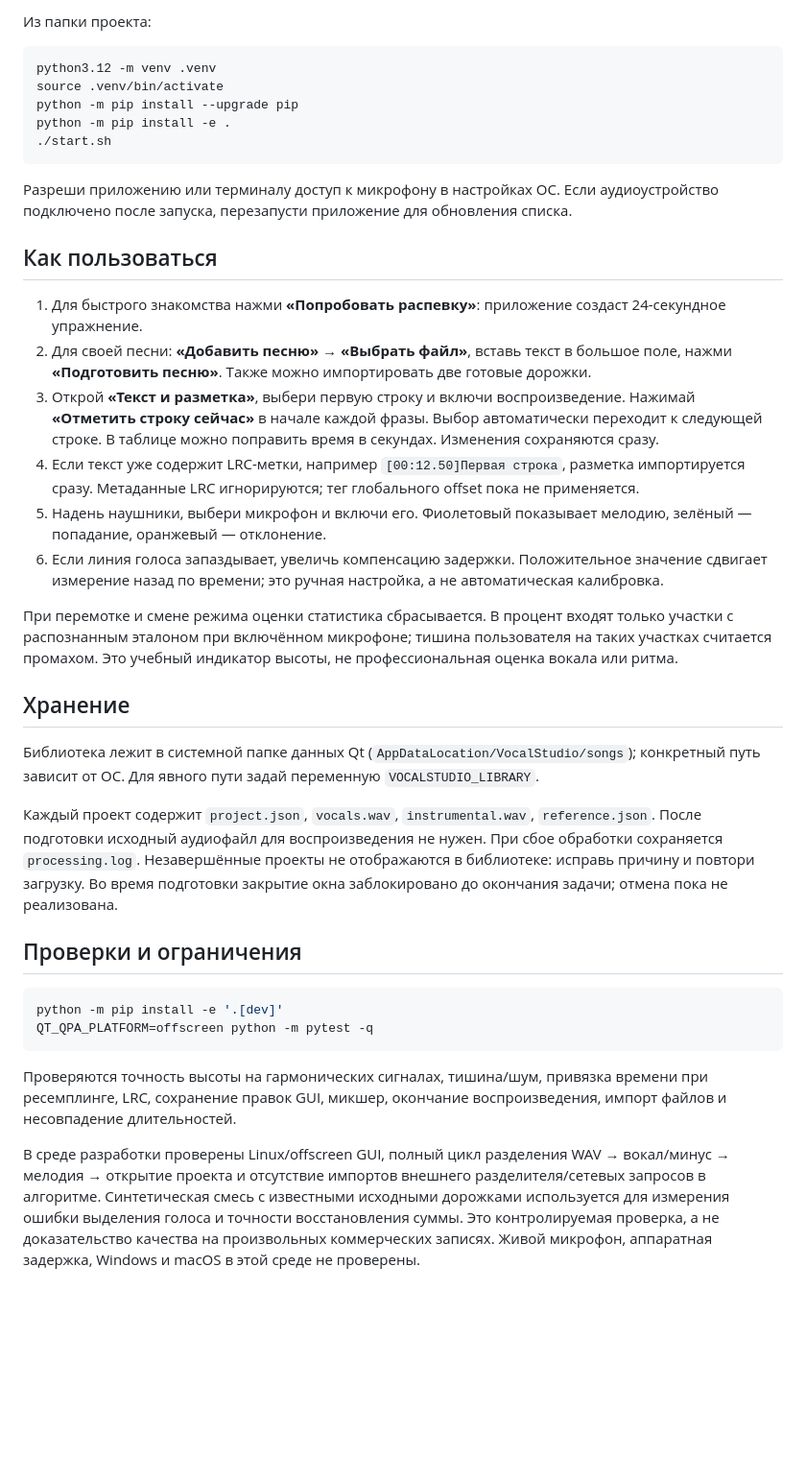
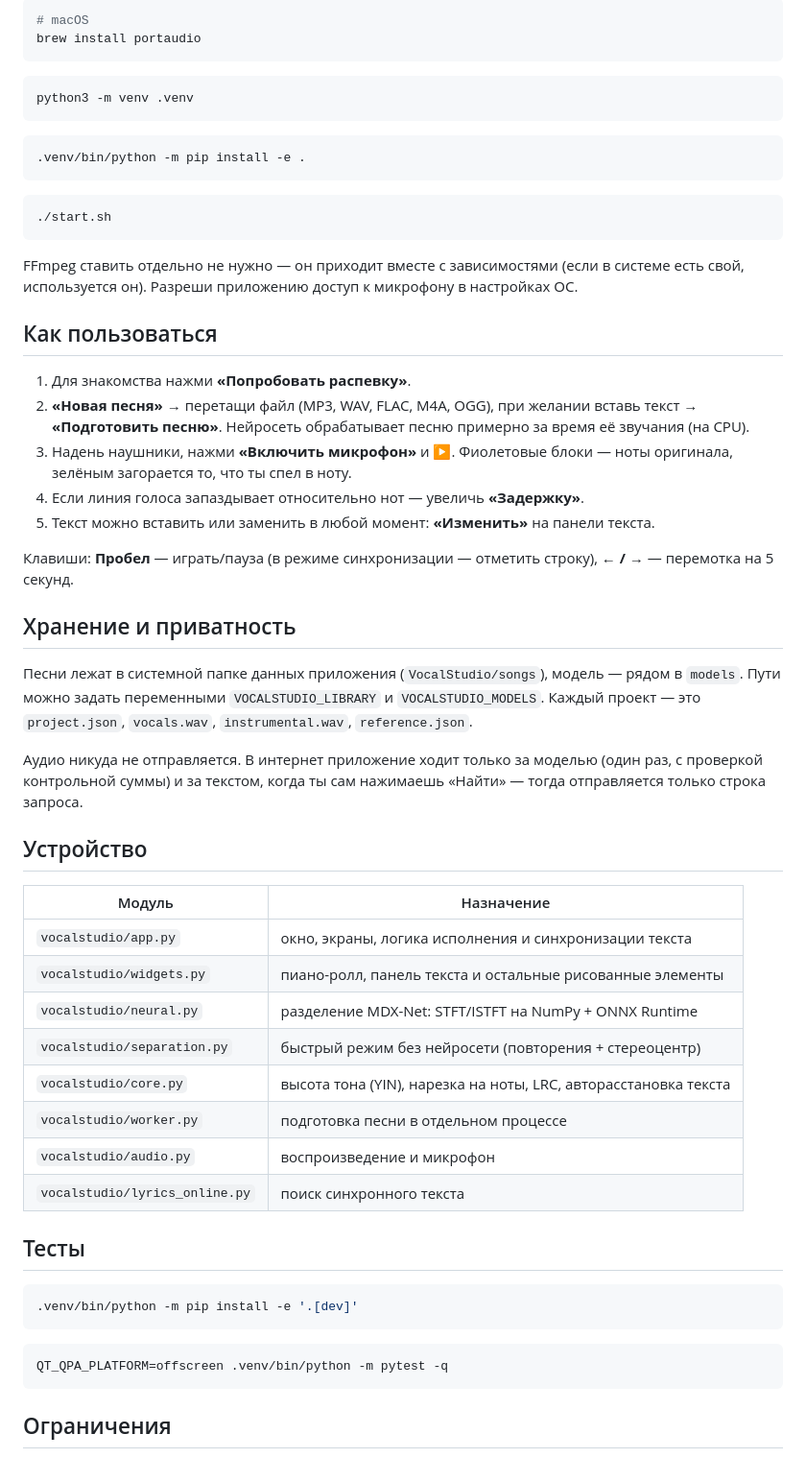
Before and after one commit to spikyspike777-cmd/vocal, a Markdown page: README.md, the part around one of its changes. Shown at 96% size. Drawn GitHub-style; blank space fills up the shorter version.

````diff
--- a/README.md
+++ b/README.md
@@ -40,42 +39,62 @@ brew install ffmpeg portaudio
 ```
 
-Из папки проекта:
+```bash
+# macOS
+brew install portaudio
+```
 
 ```bash
-python3.12 -m venv .venv
-source .venv/bin/activate
-python -m pip install --upgrade pip
-python -m pip install -e .
+python3 -m venv .venv
+```
+
+```bash
+.venv/bin/python -m pip install -e .
+```
+
+```bash
 ./start.sh
 ```
 
-Разреши приложению или терминалу доступ к микрофону в настройках ОС. Если аудиоустройство подключено после запуска, перезапусти приложение для обновления списка.
+FFmpeg ставить отдельно не нужно — он приходит вместе с зависимостями (если в системе есть свой, используется он). Разреши приложению доступ к микрофону в настройках ОС.
 
 ## Как пользоваться
 
-1. Для быстрого знакомства нажми **«Попробовать распевку»**: приложение создаст 24-секундное упражнение.
-2. Для своей песни: **«Добавить песню» → «Выбрать файл»**, вставь текст в большое поле, нажми **«Подготовить песню»**. Также можно импортировать две готовые дорожки.
-3. Открой **«Текст и разметка»**, выбери первую строку и включи воспроизведение. Нажимай **«Отметить строку сейчас»** в начале каждой фразы. Выбор автоматически переходит к следующей строке. В таблице можно поправить время в секундах. Изменения сохраняются сразу.
-4. Если текст уже содержит LRC-метки, например `[00:12.50]Первая строка`, разметка импортируется сразу. Метаданные LRC игнорируются; тег глобального offset пока не применяется.
-5. Надень наушники, выбери микрофон и включи его. Фиолетовый показывает мелодию, зелёный — попадание, оранжевый — отклонение.
-6. Если линия голоса запаздывает, увеличь компенсацию задержки. Положительное значение сдвигает измерение назад по времени; это ручная настройка, а не автоматическая калибровка.
+1. Для знакомства нажми **«Попробовать распевку»**.
+2. **«Новая песня»** → перетащи файл (MP3, WAV, FLAC, M4A, OGG), при желании вставь текст → **«Подготовить песню»**. Нейросеть обрабатывает песню примерно за время её звучания (на CPU).
+3. Надень наушники, нажми **«Включить микрофон»** и ▶. Фиолетовые блоки — ноты оригинала, зелёным загорается то, что ты спел в ноту.
+4. Если линия голоса запаздывает относительно нот — увеличь **«Задержку»**.
+5. Текст можно вставить или заменить в любой момент: **«Изменить»** на панели текста.
 
-При перемотке и смене режима оценки статистика сбрасывается. В процент входят только участки с распознанным эталоном при включённом микрофоне; тишина пользователя на таких участках считается промахом. Это учебный индикатор высоты, не профессиональная оценка вокала или ритма.
+Клавиши: **Пробел** — играть/пауза (в режиме синхронизации — отметить строку), **← / →** — перемотка на 5 секунд.
 
-## Хранение
+## Хранение и приватность
 
-Библиотека лежит в системной папке данных Qt (`AppDataLocation/VocalStudio/songs`); конкретный путь зависит от ОС. Для явного пути задай переменную `VOCALSTUDIO_LIBRARY`.
+Песни лежат в системной папке данных приложения (`VocalStudio/songs`), модель — рядом в `models`. Пути можно задать переменными `VOCALSTUDIO_LIBRARY` и `VOCALSTUDIO_MODELS`. Каждый проект — это `project.json`, `vocals.wav`, `instrumental.wav`, `reference.json`.
 
-Каждый проект содержит `project.json`, `vocals.wav`, `instrumental.wav`, `reference.json`. После подготовки исходный аудиофайл для воспроизведения не нужен. При сбое обработки сохраняется `processing.log`. Незавершённые проекты не отображаются в библиотеке: исправь причину и повтори загрузку. Во время подготовки закрытие окна заблокировано до окончания задачи; отмена пока не реализована.
+Аудио никуда не отправляется. В интернет приложение ходит только за моделью (один раз, с проверкой контрольной суммы) и за текстом, когда ты сам нажимаешь «Найти» — тогда отправляется только строка запроса.
 
-## Проверки и ограничения
+## Устройство
+
+| Модуль | Назначение |
+| --- | --- |
+| `vocalstudio/app.py` | окно, экраны, логика исполнения и синхронизации текста |
+| `vocalstudio/widgets.py` | пиано-ролл, панель текста и остальные рисованные элементы |
+| `vocalstudio/neural.py` | разделение MDX-Net: STFT/ISTFT на NumPy + ONNX Runtime |
+| `vocalstudio/separation.py` | быстрый режим без нейросети (повторения + стереоцентр) |
+| `vocalstudio/core.py` | высота тона (YIN), нарезка на ноты, LRC, авторасстановка текста |
+| `vocalstudio/worker.py` | подготовка песни в отдельном процессе |
+| `vocalstudio/audio.py` | воспроизведение и микрофон |
+| `vocalstudio/lyrics_online.py` | поиск синхронного текста |
+
+## Тесты
 
 ```bash
-python -m pip install -e '.[dev]'
-QT_QPA_PLATFORM=offscreen python -m pytest -q
+.venv/bin/python -m pip install -e '.[dev]'
 ```
 
-Проверяются точность высоты на гармонических сигналах, тишина/шум, привязка времени при ресемплинге, LRC, сохранение правок GUI, микшер, окончание воспроизведения, импорт файлов и несовпадение длительностей.
+```bash
+QT_QPA_PLATFORM=offscreen .venv/bin/python -m pytest -q
+```
 
-В среде разработки проверены Linux/offscreen GUI, полный цикл разделения WAV → вокал/минус → мелодия → открытие проекта и отсутствие импортов внешнего разделителя/сетевых запросов в алгоритме. Синтетическая смесь с известными исходными дорожками используется для измерения ошибки выделения голоса и точности восстановления суммы. Это контролируемая проверка, а не доказательство качества на произвольных коммерческих записях. Живой микрофон, аппаратная задержка, Windows и macOS в этой среде не проверены.
+## Ограничения
 
````
Also changed, not shown: other parts of README.md (+30 -43 lines), docs/lyrics.png, docs/setup.png, docs/studio.png, 15 other files.
